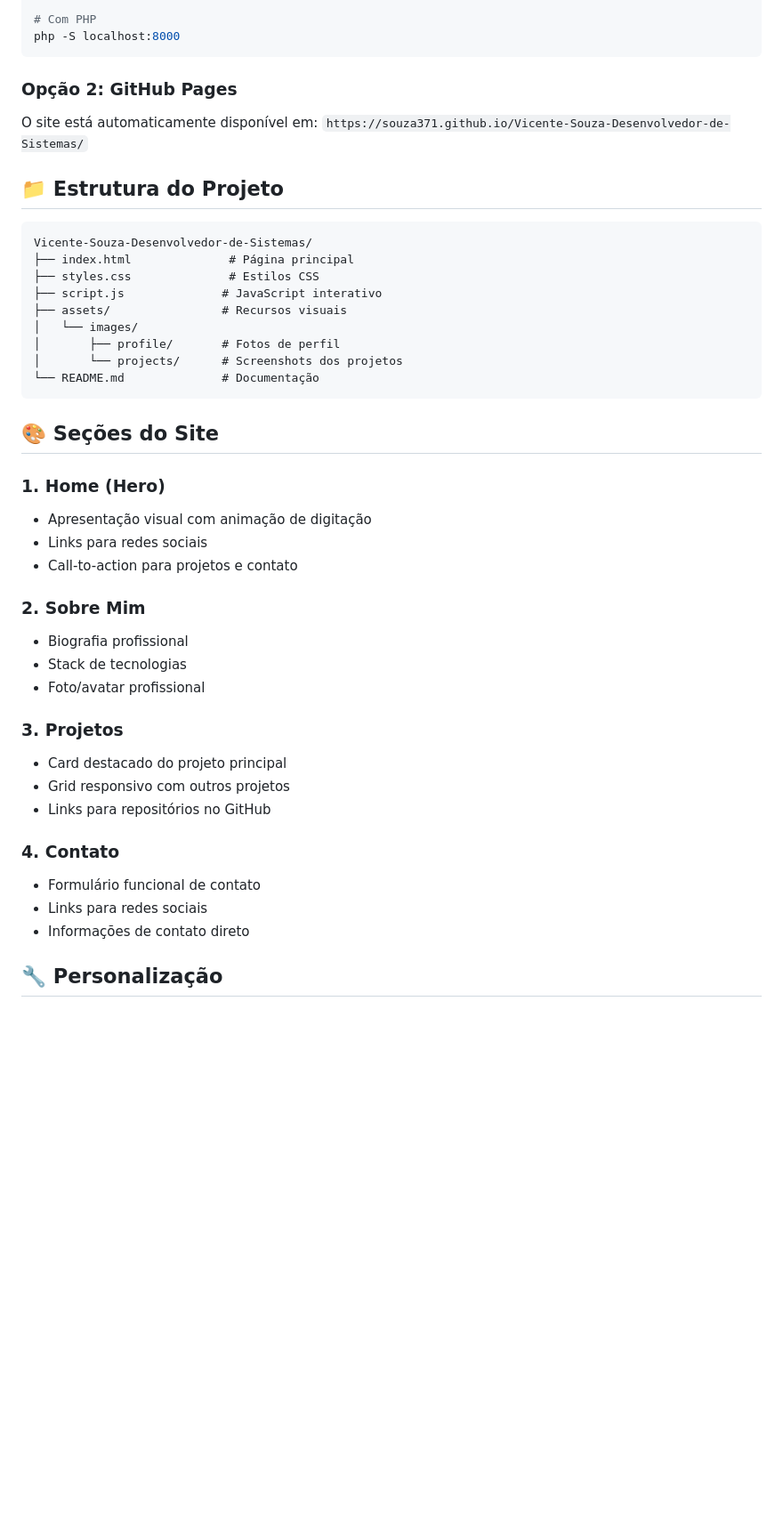
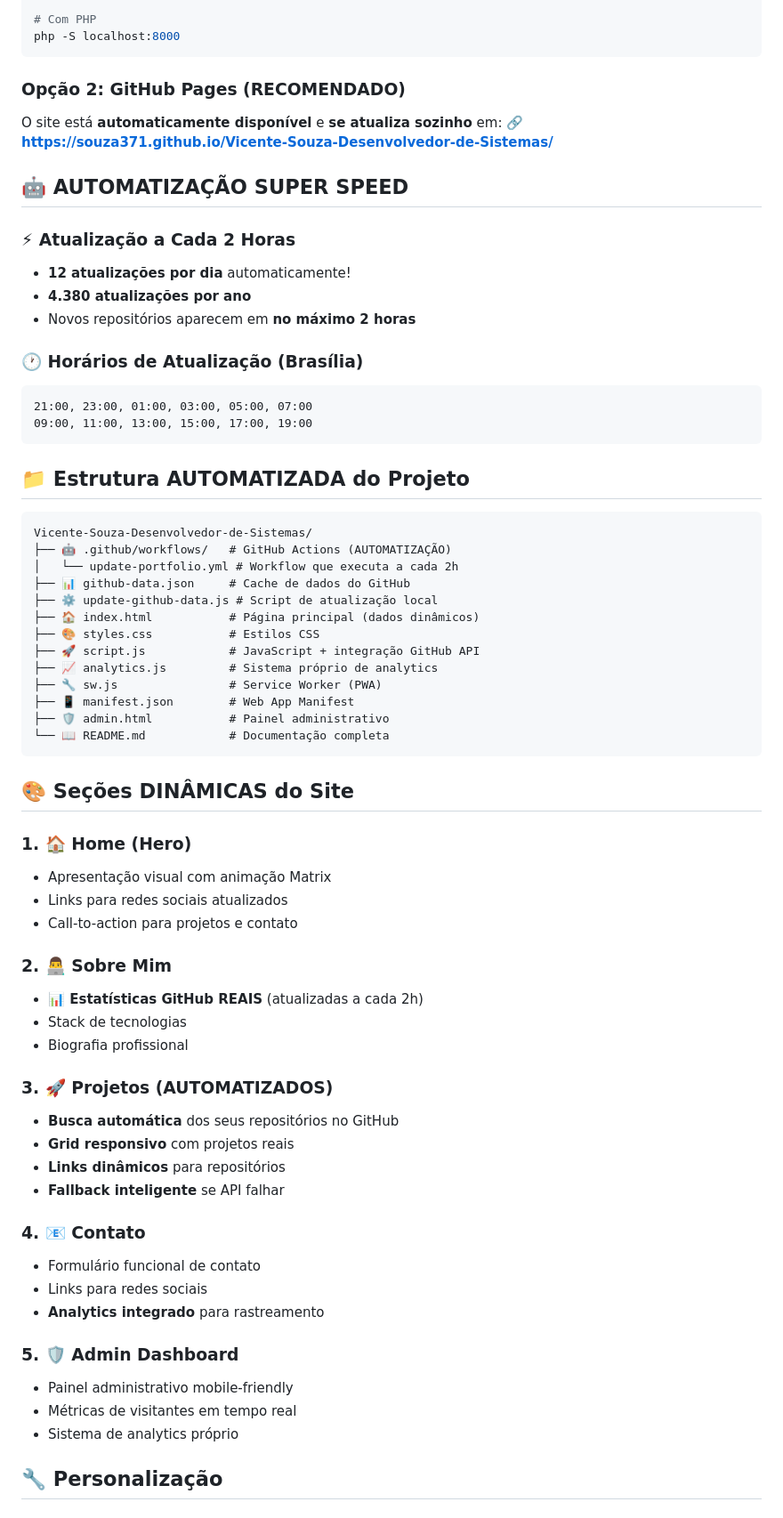
Before and after one commit to Souza371/Vicente-Souza-Desenvolvedor-de-Sistemas, a Markdown page: README.md, the part around one of its changes. Shown at 89% size. Rendered like a GitHub page; blank space fills up the shorter version.

````diff
--- a/README.md
+++ b/README.md
@@ -46,44 +52,68 @@ npx live-server
 php -S localhost:8000
 ```
 
-### Opção 2: GitHub Pages
-O site está automaticamente disponível em: `https://souza371.github.io/Vicente-Souza-Desenvolvedor-de-Sistemas/`
+### Opção 2: GitHub Pages (RECOMENDADO)
+O site está **automaticamente disponível** e **se atualiza sozinho** em:
+🔗 **https://souza371.github.io/Vicente-Souza-Desenvolvedor-de-Sistemas/**
 
-## 📁 Estrutura do Projeto
+## 🤖 AUTOMATIZAÇÃO SUPER SPEED
+
+### ⚡ Atualização a Cada 2 Horas
+- **12 atualizações por dia** automaticamente!
+- **4.380 atualizações por ano**
+- Novos repositórios aparecem em **no máximo 2 horas**
+
+### 🕐 Horários de Atualização (Brasília)
+```
+21:00, 23:00, 01:00, 03:00, 05:00, 07:00
+09:00, 11:00, 13:00, 15:00, 17:00, 19:00
+```
+
+## 📁 Estrutura AUTOMATIZADA do Projeto
 
 ```
 Vicente-Souza-Desenvolvedor-de-Sistemas/
-├── index.html              # Página principal
-├── styles.css              # Estilos CSS
-├── script.js              # JavaScript interativo
-├── assets/                # Recursos visuais
-│   └── images/
-│       ├── profile/       # Fotos de perfil
-│       └── projects/      # Screenshots dos projetos
-└── README.md              # Documentação
+├── 🤖 .github/workflows/   # GitHub Actions (AUTOMATIZAÇÃO)
+│   └── update-portfolio.yml # Workflow que executa a cada 2h
+├── 📊 github-data.json     # Cache de dados do GitHub
+├── ⚙️ update-github-data.js # Script de atualização local
+├── 🏠 index.html           # Página principal (dados dinâmicos)
+├── 🎨 styles.css           # Estilos CSS
+├── 🚀 script.js            # JavaScript + integração GitHub API
+├── 📈 analytics.js         # Sistema próprio de analytics
+├── 🔧 sw.js                # Service Worker (PWA)
+├── 📱 manifest.json        # Web App Manifest
+├── 🛡️ admin.html           # Painel administrativo
+└── 📖 README.md            # Documentação completa
 ```
 
-## 🎨 Seções do Site
+## 🎨 Seções DINÂMICAS do Site
 
-### 1. **Home (Hero)**
-- Apresentação visual com animação de digitação
-- Links para redes sociais
+### 1. **🏠 Home (Hero)**
+- Apresentação visual com animação Matrix
+- Links para redes sociais atualizados
 - Call-to-action para projetos e contato
 
-### 2. **Sobre Mim**
+### 2. **👨‍💻 Sobre Mim**
+- **📊 Estatísticas GitHub REAIS** (atualizadas a cada 2h)
+- Stack de tecnologias
 - Biografia profissional
-- Stack de tecnologias
-- Foto/avatar profissional
 
-### 3. **Projetos**
-- Card destacado do projeto principal
-- Grid responsivo com outros projetos
-- Links para repositórios no GitHub
+### 3. **🚀 Projetos (AUTOMATIZADOS)**
+- **Busca automática** dos seus repositórios no GitHub
+- **Grid responsivo** com projetos reais
+- **Links dinâmicos** para repositórios
+- **Fallback inteligente** se API falhar
 
-### 4. **Contato**
+### 4. **📧 Contato**
 - Formulário funcional de contato
 - Links para redes sociais
-- Informações de contato direto
+- **Analytics integrado** para rastreamento
+
+### 5. **🛡️ Admin Dashboard**
+- Painel administrativo mobile-friendly
+- Métricas de visitantes em tempo real
+- Sistema de analytics próprio
 
 ## 🔧 Personalização
 
````
Also changed, not shown: other parts of README.md (+66 -32 lines).
